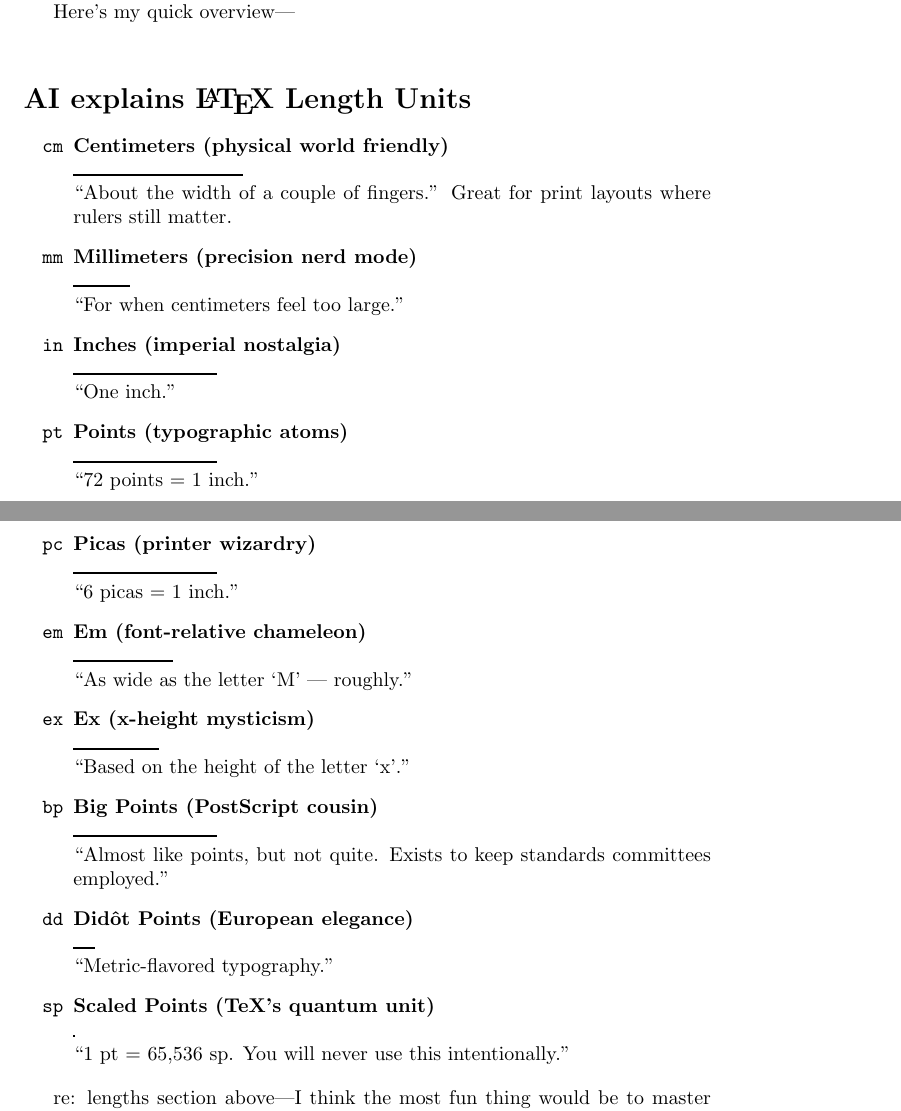
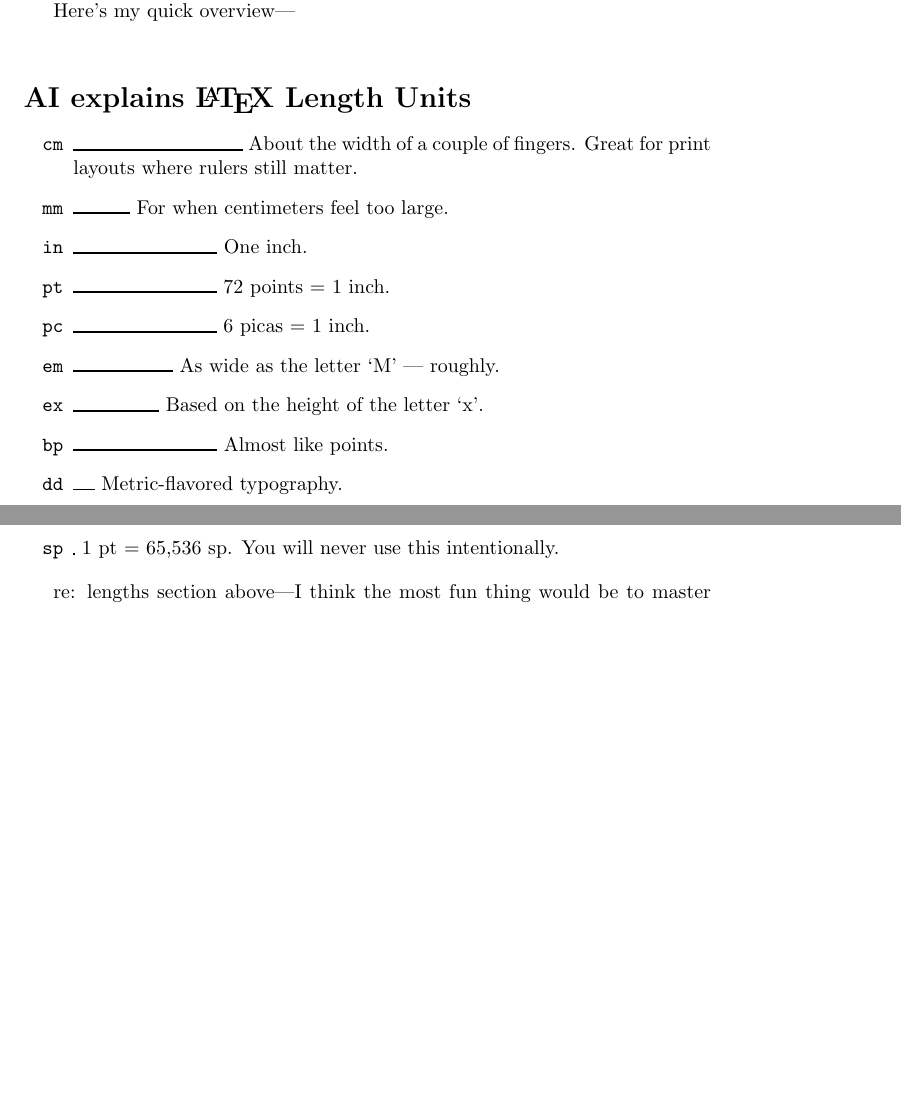
Before and after one commit to rjpcasalino/startLaTeX, a LaTeX document (lamport.tex): two parts of pages 4 and 5 of 7, joined at a grey line, cut so that both start at the same text, the shorter picture padded with empty space. Compiled offline with pdfLaTeX.

Commit message:
edits to spacing

```diff
--- a/lamport.tex
+++ b/lamport.tex
@@ -74,48 +74,47 @@ Here's my quick overview---\\
 
 \begin{itemize}
 
-  \item[\texttt{cm}] \textbf{Centimeters (physical world friendly)}\\
-  \rule{3cm}{1pt}\\
-  ``About the width of a couple of fingers.''
+  \item[\texttt{cm}]
+  \rule{3cm}{1pt}
+  About the width of a couple of fingers.
   Great for print layouts where rulers still matter.
 
-  \item[\texttt{mm}] \textbf{Millimeters (precision nerd mode)}\\
-  \rule{10mm}{1pt}\\
-  ``For when centimeters feel too large.''
+  \item[\texttt{mm}]
+  \rule{10mm}{1pt}
+  For when centimeters feel too large.
 
-  \item[\texttt{in}] \textbf{Inches (imperial nostalgia)}\\
-  \rule{1in}{1pt}\\
-  ``One inch.''
+  \item[\texttt{in}]
+  \rule{1in}{1pt}
+  One inch.
 
-  \item[\texttt{pt}] \textbf{Points (typographic atoms)}\\
-  \rule{72pt}{1pt}\\
-  ``72 points = 1 inch.''
+  \item[\texttt{pt}]
+  \rule{72pt}{1pt}
+  72 points = 1 inch.
 
-  \item[\texttt{pc}] \textbf{Picas (printer wizardry)}\\
-  \rule{6pc}{1pt}\\
-  ``6 picas = 1 inch.''
+  \item[\texttt{pc}]
+  \rule{6pc}{1pt}
+  6 picas = 1 inch.
 
-  \item[\texttt{em}] \textbf{Em (font-relative chameleon)}\\
-  \rule{5em}{1pt}\\
-  ``As wide as the letter ‘M’ — roughly.''
+  \item[\texttt{em}]
+  \rule{5em}{1pt}
+  As wide as the letter ‘M’ — roughly.
 
-  \item[\texttt{ex}] \textbf{Ex (x-height mysticism)}\\
-  \rule{10ex}{1pt}\\
-  ``Based on the height of the letter ‘x’.''
+  \item[\texttt{ex}]
+  \rule{10ex}{1pt}
+  Based on the height of the letter ‘x’.
 
-  \item[\texttt{bp}] \textbf{Big Points (PostScript cousin)}\\
-  \rule{72bp}{1pt}\\
-  ``Almost like points, but not quite.
-  Exists to keep standards committees employed.''
+  \item[\texttt{bp}]
+  \rule{72bp}{1pt}
+  Almost like points.
 
-  \item[\texttt{dd}] \textbf{Didôt Points (European elegance)}\\
-  \rule{10dd}{1pt}\\
-  ``Metric-flavored typography.''
+  \item[\texttt{dd}]
+  \rule{10dd}{1pt}
+  Metric-flavored typography.
 
-  \item[\texttt{sp}] \textbf{Scaled Points (TeX’s quantum unit)}\\
-  \rule{65536sp}{1pt}\\
-  ``1 pt = 65,536 sp.
-  You will never use this intentionally.''
+  \item[\texttt{sp}]
+  \rule{65536sp}{1pt}
+  1 pt = 65,536 sp.
+  You will never use this intentionally.
 
 \end{itemize}
 
```
Also changed, not shown: lamport.tex (23 more changed lines).
